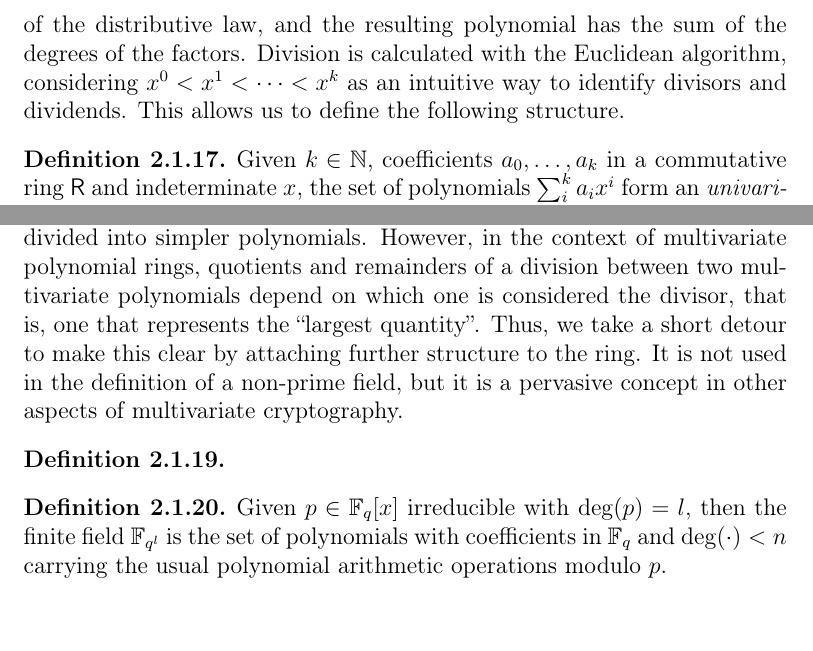
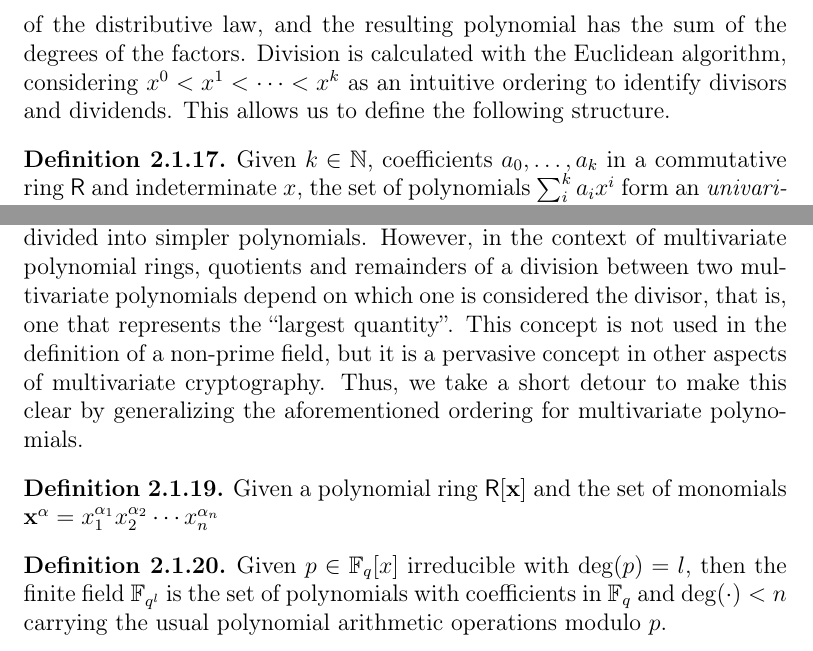
Before and after one commit to zambonin/msc, a LaTeX thesis (main.tex): two parts of page 12 of 41, joined at a grey line, cut so that both start at the same text. Compiled offline with pdfLaTeX.

Commit message:
overleaf_to_git: update main.tex from r5374 to r5387

```diff
--- a/main.tex
+++ b/main.tex
@@ -198,7 +198,7 @@ For instance, the prime field $\mathbb{F}_{q}$ is composed of the set $\{0, \dot
   Given $n \in \mathbb{N}$, a polynomial over a sequence of indeterminates $\mathbf{x} = (x_{1}, \dots, x_{n})$ is called a \emph{multivariate polynomial}. The highest sum of the exponents of the indeterminates in a monomial with a non-zero coefficient is called the \emph{degree} of the polynomial, or $\deg(\cdot)$.
 \end{definition}
 
-Polynomials of degree zero, one, two and three are respectively called \emph{constant}, \emph{linear}, \emph{quadratic} and \emph{cubic}. We note that addition and subtraction between polynomials is done by simply summing the coefficients of monomials with the same product of variables, that is, $\sum_{i}^{k} a_{i} x^{i} + \sum_{i}^{k} b_{i} x^{i} = \sum_{i}^{k} (a_{i} + b_{i}) x^{i}$. Multiplication is calculated through repeated applications of the distributive law, and the resulting polynomial has the sum of the degrees of the factors. Division is calculated with the Euclidean algorithm, considering $x^{0} < x^{1} < \cdots < x^{k}$ as an intuitive way to identify divisors and dividends. This allows us to define the following structure.
+Polynomials of degree zero, one, two and three are respectively called \emph{constant}, \emph{linear}, \emph{quadratic} and \emph{cubic}. We note that addition and subtraction between polynomials is done by simply summing the coefficients of monomials with the same product of variables, that is, $\sum_{i}^{k} a_{i} x^{i} + \sum_{i}^{k} b_{i} x^{i} = \sum_{i}^{k} (a_{i} + b_{i}) x^{i}$. Multiplication is calculated through repeated applications of the distributive law, and the resulting polynomial has the sum of the degrees of the factors. Division is calculated with the Euclidean algorithm, considering $x^{0} < x^{1} < \cdots < x^{k}$ as an intuitive ordering to identify divisors and dividends. This allows us to define the following structure.
 
 \begin{definition}
   Given $k \in \mathbb{N}$, coefficients $a_{0}, \dots, a_{k}$ in a commutative ring $\textsf{R}$ and indeterminate $x$, the set of polynomials $\sum_{i}^{k} a_{i} x^{i}$ form an \emph{univariate polynomial ring}, denoted $\textsf{R}[x]$. Given $n \in \mathbb{N}$ and indeterminates $\mathbf{x}$, the respective set of polynomials form a \emph{multivariate polynomial ring}, denoted $\textsf{R}[x_{1}, \dots, x_{n}]$ or $\textsf{R}[\textbf{x}]$.
@@ -208,10 +208,10 @@ Polynomials of degree zero, one, two and three are respectively called \emph{con
   Given $p_{1}, p_{2}, p_{3} \in \textsf{R}[\textbf{x}]$ with $p_{1} = p_{2} \cdot p_{3}$, if $\deg(p_{1}) > 0$ and either $\deg(p_{2}) = 0$ or $\deg(p_{3}) = 0$, then $p_{1}$ is an \emph{irreducible polynomial}.
 \end{definition}
 
-We note that an irreducible polynomial over a ring always exists~\cite[Remark 2.1.25]{Mullen:2013}. Evidently, an irreducible polynomial cannot be reduced, or divided into simpler polynomials. However, in the context of multivariate polynomial rings, quotients and remainders of a division between two multivariate polynomials depend on which one is considered the divisor, that is, one that represents the ``largest quantity''. Thus, we take a short detour to make this clear by attaching further structure to the ring. It is not used in the definition of a non-prime field, but it is a pervasive concept in other aspects of multivariate cryptography.
+We note that an irreducible polynomial over a ring always exists~\cite[Remark 2.1.25]{Mullen:2013}. Evidently, an irreducible polynomial cannot be reduced, or divided into simpler polynomials. However, in the context of multivariate polynomial rings, quotients and remainders of a division between two multivariate polynomials depend on which one is considered the divisor, that is, one that represents the ``largest quantity''. This concept is not used in the definition of a non-prime field, but it is a pervasive concept in other aspects of multivariate cryptography. Thus, we take a short detour to make this clear by generalizing the aforementioned ordering for multivariate polynomials.
 
 \begin{definition}
-
+  Given a polynomial ring $\mathsf{R}[\mathbf{x}]$ and the set of monomials $\mathbf{x}^{\alpha} = x_{1}^{\alpha_{1}} x_{2}^{\alpha_{2}} \cdots x_{n}^{\alpha_{n}}$
 \end{definition}
 
 \begin{definition}
```
